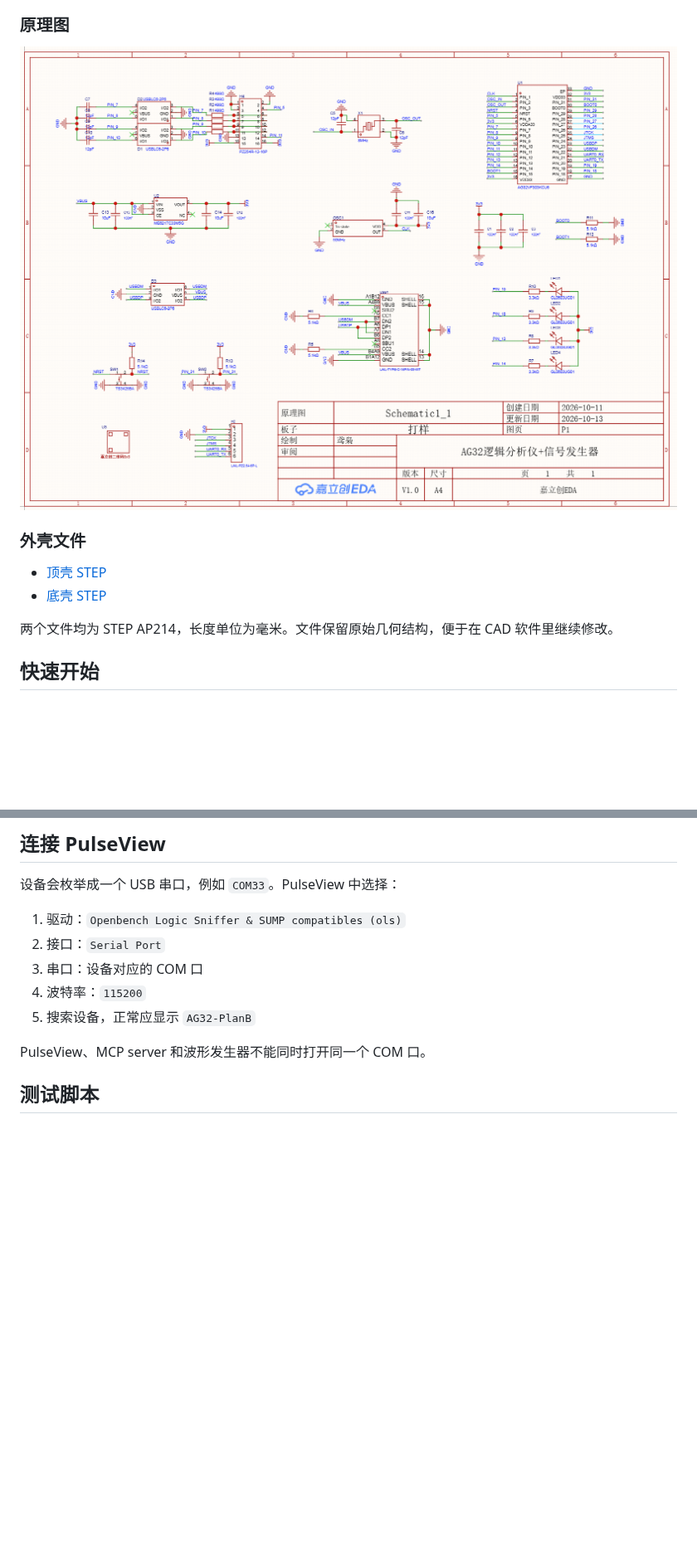
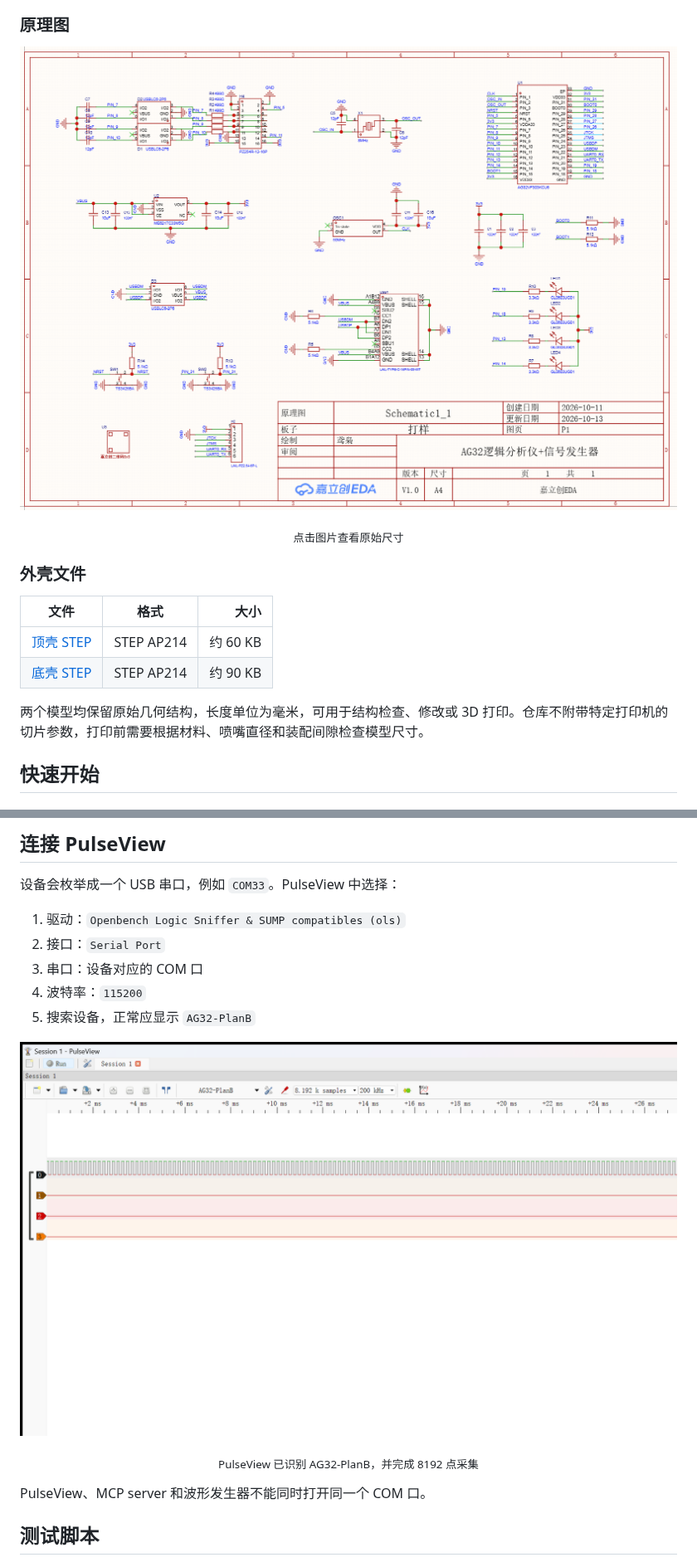
Before and after one commit to ling99LL/ag32-logic-analyzer, a Markdown page: README.md, 2 parts joined by grey strips. Shown at 83% size. Rendered like a GitHub page; blank space fills up the shorter version.

Commit message:
docs: improve hardware image layout

```diff
--- a/README.md
+++ b/README.md
@@ -73,14 +88,20 @@ PCB 背面：
 
 ### 原理图
 
-<img src="hardware/images/schematic.png" alt="AG32 逻辑分析仪与信号发生器原理图" width="100%">
+<p align="center">
+  <a href="hardware/images/schematic.png"><img src="hardware/images/schematic.png" alt="AG32 逻辑分析仪与信号发生器原理图" width="960"></a>
+</p>
+
+<p align="center"><sub>点击图片查看原始尺寸</sub></p>
 
 ### 外壳文件
 
-- [顶壳 STEP](hardware/enclosure/top-case.step)
-- [底壳 STEP](hardware/enclosure/bottom-case.step)
+| 文件 | 格式 | 大小 |
+|---|---|---:|
+| [顶壳 STEP](hardware/enclosure/top-case.step) | STEP AP214 | 约 60 KB |
+| [底壳 STEP](hardware/enclosure/bottom-case.step) | STEP AP214 | 约 90 KB |
 
-两个文件均为 STEP AP214，长度单位为毫米。文件保留原始几何结构，便于在 CAD 软件里继续修改。
+两个模型均保留原始几何结构，长度单位为毫米，可用于结构检查、修改或 3D 打印。仓库不附带特定打印机的切片参数，打印前需要根据材料、喷嘴直径和装配间隙检查模型尺寸。
 
 ## 快速开始
 
@@ -133,6 +154,12 @@ Quartus 13 在本机完成工作后可能以 `0xC0000409` 退出，状态要以
 3. 串口：设备对应的 COM 口
 4. 波特率：`115200`
 5. 搜索设备，正常应显示 `AG32-PlanB`
+
+<p align="center">
+  <img src="captures/pulseview_check.png" alt="PulseView 连接 AG32-PlanB" width="960">
+</p>
+
+<p align="center"><sub>PulseView 已识别 AG32-PlanB，并完成 8192 点采集</sub></p>
 
 PulseView、MCP server 和波形发生器不能同时打开同一个 COM 口。
 
```
Also changed, not shown: other parts of README.md (+24 -9 lines), hardware/README.md (+2 -1 lines), hardware/images/assembled-board-portrait.jpg (added).
